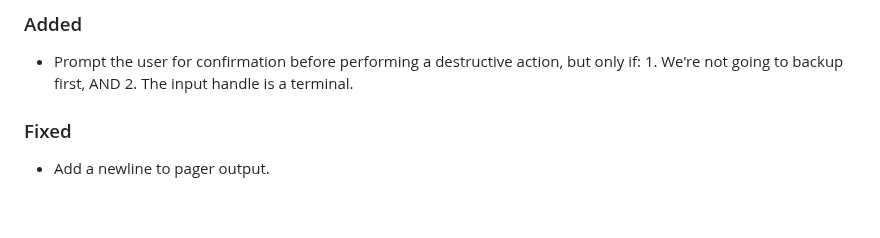
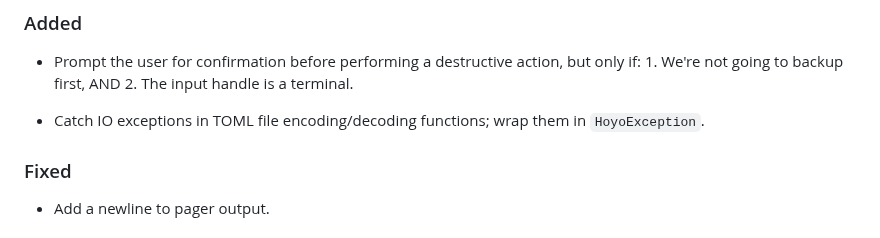
Before and after one commit to fpringle/hoyo, a Markdown page: CHANGELOG.md, the part around the change. Rendered like a GitHub page; blank space fills up the shorter version.

Commit message:
update changelog

```diff
--- a/CHANGELOG.md
+++ b/CHANGELOG.md
@@ -13,6 +13,8 @@ and this project adheres to the
 - Prompt the user for confirmation before performing a destructive action, but only if:
         1. We're not going to backup first, AND
         2. The input handle is a terminal.
+
+- Catch IO exceptions in TOML file encoding/decoding functions; wrap them in `HoyoException`.
 
 ### Fixed
 
```
Also changed, not shown: docs/CHANGELOG.md (+2 -0 lines).
